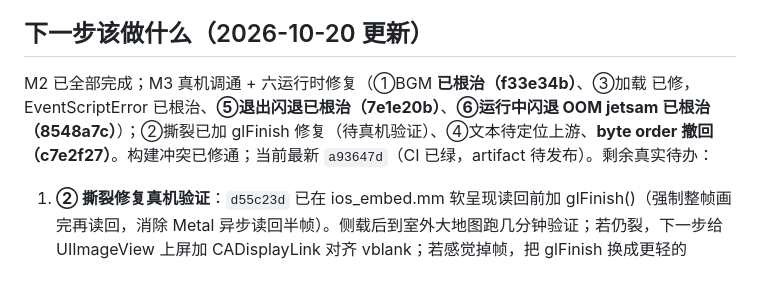
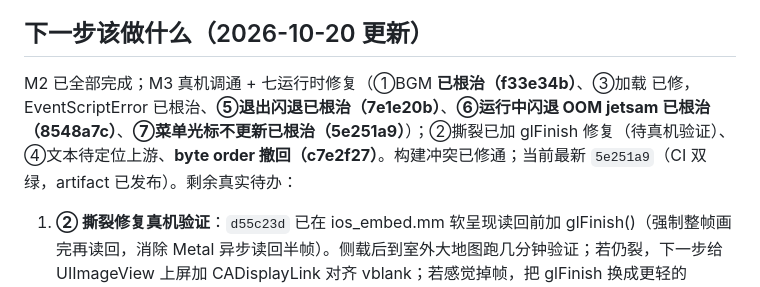
Before and after one commit to vikangliang/rpgxp-ios, a Markdown page: HANDOFF.md, the part around one of its changes. Rendered like a GitHub page.

```diff
--- a/HANDOFF.md
+++ b/HANDOFF.md
@@ -286,8 +286,8 @@ M2 无画面修好后上真机，暴露一连串 iOS 实测问题，已连环修
 
 ## 下一步该做什么（2026-10-20 更新）
 
-M2 已全部完成；M3 真机调通 + 六运行时修复（①BGM **已根治（f33e34b）**、③加载 已修，EventScriptError 已根治、**⑤退出闪退已根治（7e1e20b）**、**⑥运行中闪退 OOM jetsam 已根治（8548a7c）**）；②撕裂已加 glFinish
-修复（待真机验证）、④文本待定位上游、**byte order 撤回（c7e2f27）**。构建冲突已修通；当前最新 `a93647d`（CI 已绿，artifact 待发布）。剩余真实待办：
+M2 已全部完成；M3 真机调通 + 七运行时修复（①BGM **已根治（f33e34b）**、③加载 已修，EventScriptError 已根治、**⑤退出闪退已根治（7e1e20b）**、**⑥运行中闪退 OOM jetsam 已根治（8548a7c）**、**⑦菜单光标不更新已根治（5e251a9）**）；②撕裂已加 glFinish
+修复（待真机验证）、④文本待定位上游、**byte order 撤回（c7e2f27）**。构建冲突已修通；当前最新 `5e251a9`（CI 双绿，artifact 已发布）。剩余真实待办：
 
 1. **② 撕裂修复真机验证**：`d55c23d` 已在 ios_embed.mm 软呈现读回前加 glFinish()（强制整帧画完再读回，消除
    Metal 异步读回半帧）。侧载后到室外大地图跑几分钟验证；若仍裂，下一步给 UIImageView 上屏加 CADisplayLink
```
Also changed, not shown: other parts of HANDOFF.md (+40 -1 lines).
